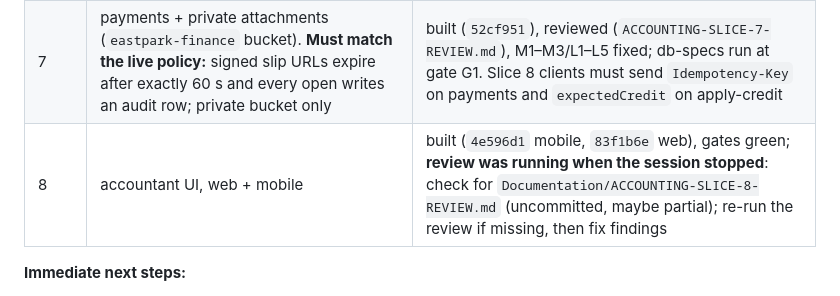
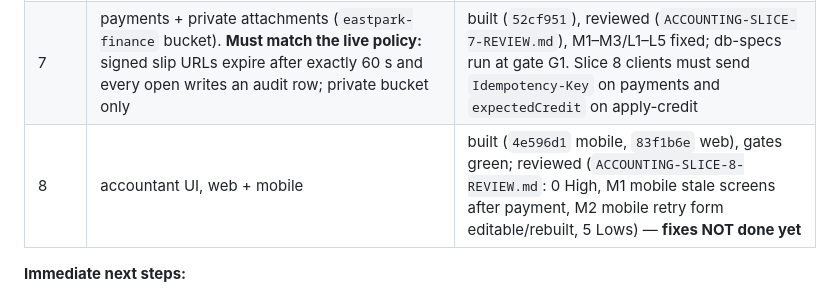
Before and after one commit to AhmedMuhammedElsaid/EastPark-Compound, a Markdown page: Documentation/HANDOFF.md, the part around the change. Rendered like a GitHub page.

Commit message:
[AhmedMuhammedElsaid][docs]: ACCOUNTING review of slice 8 (fixes pending)
Co-authored-by: Copilot <223556219+Copilot@users.noreply.github.com>

```diff
--- a/Documentation/HANDOFF.md
+++ b/Documentation/HANDOFF.md
@@ -22,7 +22,7 @@ public. Credentials stay in each machine's `.env` and in the owner's password ma
 | 5 | ownership writers + listings link, M2 catch-up + invariant SQL, M3 `finance.goLiveAt` | built (`cf20fc8`, `f327c19`), reviewed (`ACCOUNTING-SLICE-5-REVIEW.md`), M1/M2/L1–L4 fixed; scripts' db-spec runs at gate G1 |
 | 6 | finance kernel + privacy-policy finance section (own web commit, deploys first) | built (`37cf341` policy, `cd3a31f` kernel), reviewed (`ACCOUNTING-SLICE-6-REVIEW.md`), M1/M2/L1–L7 fixed; db-specs run at gate G1 |
 | 7 | payments + private attachments (`eastpark-finance` bucket). **Must match the live policy:** signed slip URLs expire after exactly 60 s and every open writes an audit row; private bucket only | built (`52cf951`), reviewed (`ACCOUNTING-SLICE-7-REVIEW.md`), M1–M3/L1–L5 fixed; db-specs run at gate G1. Slice 8 clients must send `Idempotency-Key` on payments and `expectedCredit` on apply-credit |
-| 8 | accountant UI, web + mobile | built (`4e596d1` mobile, `83f1b6e` web), gates green; **review was running when the session stopped**: check for `Documentation/ACCOUNTING-SLICE-8-REVIEW.md` (uncommitted, maybe partial); re-run the review if missing, then fix findings |
+| 8 | accountant UI, web + mobile | built (`4e596d1` mobile, `83f1b6e` web), gates green; reviewed (`ACCOUNTING-SLICE-8-REVIEW.md`: 0 High, M1 mobile stale screens after payment, M2 mobile retry form editable/rebuilt, 5 Lows) — **fixes NOT done yet** |
 
 **Immediate next steps:**
 1. (done) Slice 4 M1 and Lows fixed; M4/L3 are gates G1/G2 in root `steps.md`.
```
Also changed, not shown: Documentation/ACCOUNTING-SLICE-8-REVIEW.md (added, +111 -0 lines).
